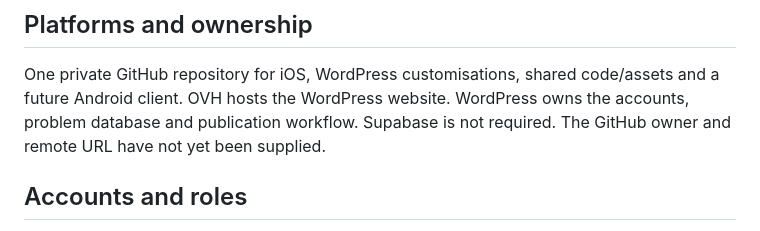
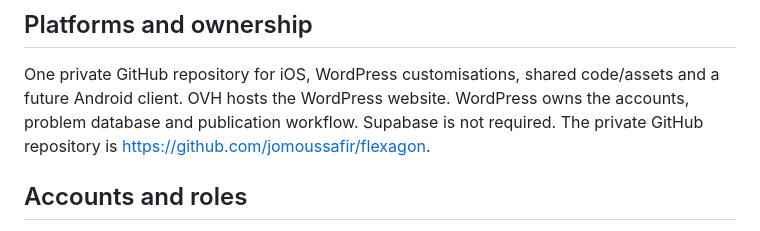
Before and after one commit to jomoussafir/flexagon, a Markdown page: docs/specification.md, the part around the change. Drawn GitHub-style.

```diff
--- a/docs/specification.md
+++ b/docs/specification.md
@@ -5,7 +5,7 @@
 One private GitHub repository for iOS, WordPress customisations, shared code/assets
 and a future Android client. OVH hosts the WordPress website. WordPress owns the
 accounts, problem database and publication workflow. Supabase is not required.
-The GitHub owner and remote URL have not yet been supplied.
+The private GitHub repository is https://github.com/jomoussafir/flexagon.
 
 ## Accounts and roles
 
```
Also changed, not shown: README.md (+2 -2 lines).
